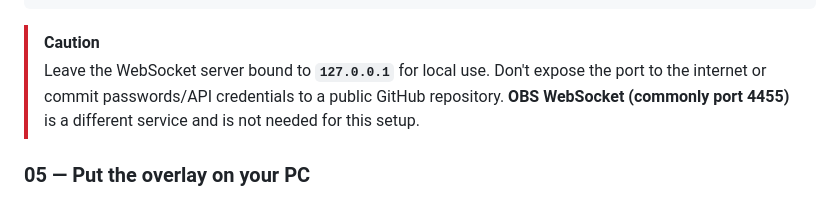
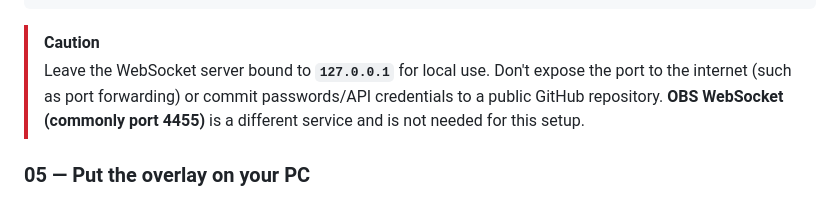
Before and after one commit to Finaishadow/OBS-Chat-Overlay, a Markdown page: README.md, the part around the change. Drawn GitHub-style.

Commit message:
Update caution message for WebSocket server usage
Clarified caution message regarding WebSocket server exposure and added details about port forwarding.

````diff
--- a/README.md
+++ b/README.md
@@ -163,7 +163,7 @@ const WEBSOCKET_OPTIONS = {
 ```
 
 > [!CAUTION]
-> Leave the WebSocket server bound to **`127.0.0.1`** for local use. Don't expose the port to the internet or commit passwords/API credentials to a public GitHub repository. **OBS WebSocket (commonly port 4455)** is a different service and is not needed for this setup.
+> Leave the WebSocket server bound to **`127.0.0.1`** for local use. Don't expose the port to the internet (such as port forwarding) or commit passwords/API credentials to a public GitHub repository. **OBS WebSocket (commonly port 4455)** is a different service and is not needed for this setup.
 
 ### 05 — Put the overlay on your PC
 
````
